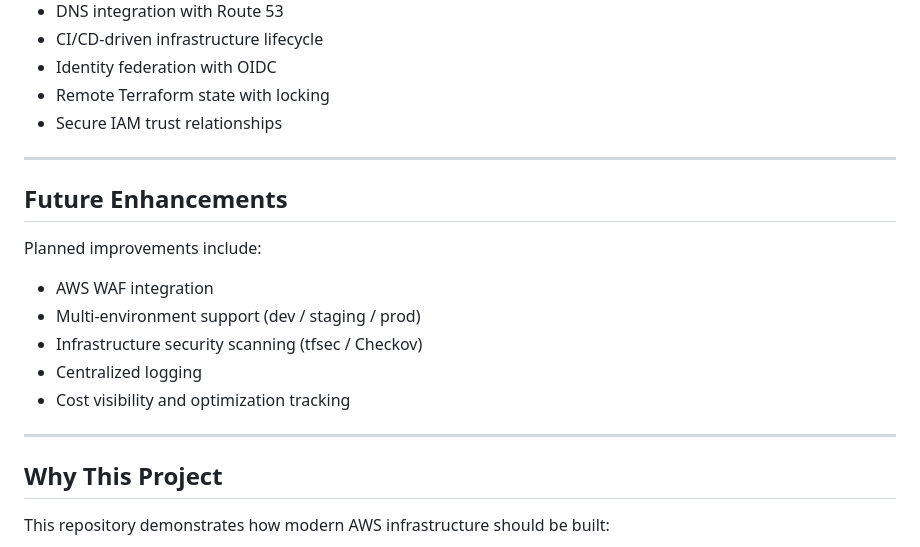
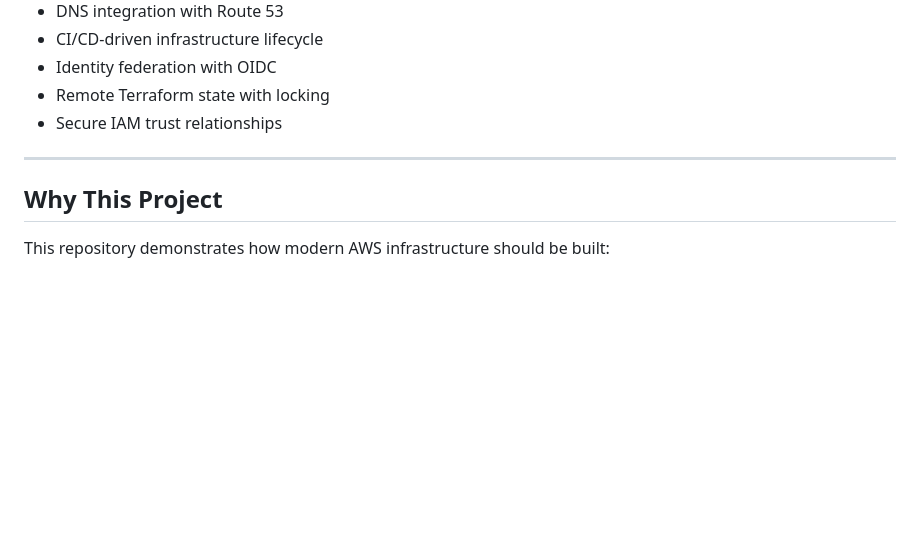
Before and after one commit to Justinmemphis/portfolio-webpage, a Markdown page: README.md, the part around the change. Drawn GitHub-style; blank space fills up the shorter version.

Commit message:
another minor change

```diff
--- a/README.md
+++ b/README.md
@@ -138,18 +138,6 @@ Manual console configuration is treated as technical debt.
 
 ---
 
-## Future Enhancements
-
-Planned improvements include:
-
-- AWS WAF integration
-- Multi-environment support (dev / staging / prod)
-- Infrastructure security scanning (tfsec / Checkov)
-- Centralized logging
-- Cost visibility and optimization tracking
-
----
-
 ## Why This Project
 
 This repository demonstrates how modern AWS infrastructure should be built:
```
